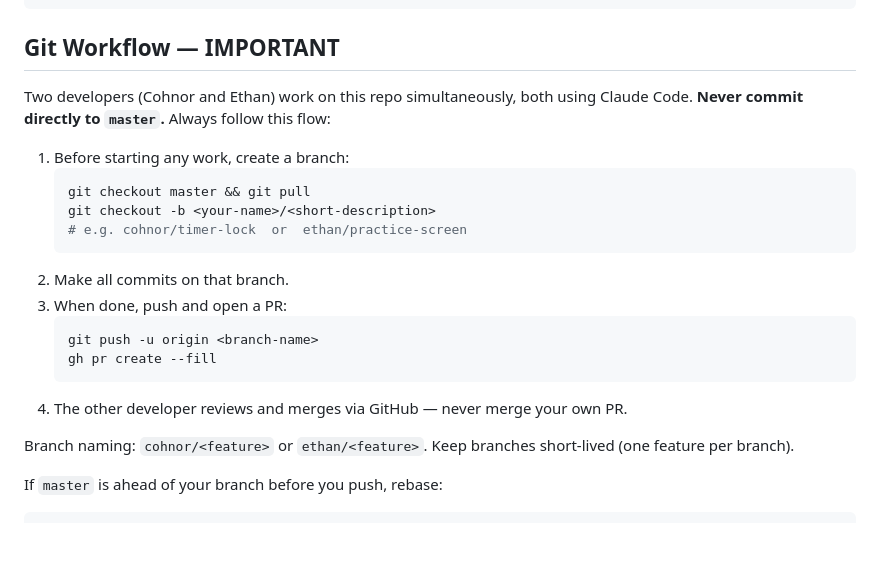
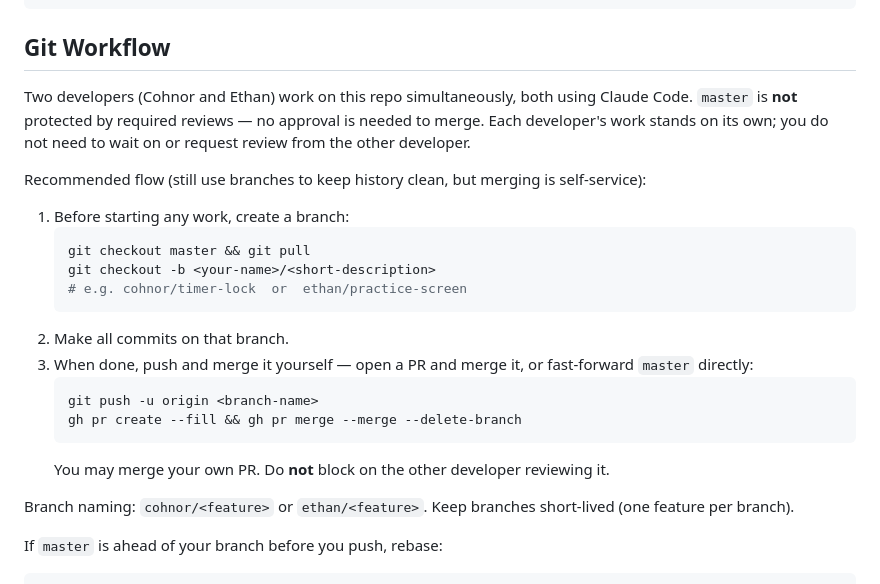
Before and after one commit to cohnor08/prova, a Markdown page: CLAUDE.md, the part around the change. GitHub-like rendering; blank space fills up the shorter version.

Commit message:
Drop required-review workflow: master no longer needs the other dev's approval
Removed the "other developer reviews and merges — never merge your own PR"
rule and the required_approving_review_count=1 branch protection. Each dev
merges their own work; no cross-review gate.

Co-Authored-By: Claude Opus 4.8 (1M context) <noreply@anthropic.com>

````diff
--- a/CLAUDE.md
+++ b/CLAUDE.md
@@ -39,9 +39,11 @@ prova/
 │           └── ProfileScreen.js    # Account info + logout
 ```
 
-## Git Workflow — IMPORTANT
+## Git Workflow
 Two developers (Cohnor and Ethan) work on this repo simultaneously, both using Claude Code.
-**Never commit directly to `master`.** Always follow this flow:
+`master` is **not** protected by required reviews — no approval is needed to merge. Each developer's work stands on its own; you do not need to wait on or request review from the other developer.
+
+Recommended flow (still use branches to keep history clean, but merging is self-service):
 
 1. Before starting any work, create a branch:
    ```bash
@@ -50,12 +52,12 @@ Two developers (Cohnor and Ethan) work on this repo simultaneously, both using C
    # e.g. cohnor/timer-lock  or  ethan/practice-screen
    ```
 2. Make all commits on that branch.
-3. When done, push and open a PR:
+3. When done, push and merge it yourself — open a PR and merge it, or fast-forward `master` directly:
    ```bash
    git push -u origin <branch-name>
-   gh pr create --fill
+   gh pr create --fill && gh pr merge --merge --delete-branch
    ```
-4. The other developer reviews and merges via GitHub — never merge your own PR.
+   You may merge your own PR. Do **not** block on the other developer reviewing it.
 
 Branch naming: `cohnor/<feature>` or `ethan/<feature>`. Keep branches short-lived (one feature per branch).
 
````
